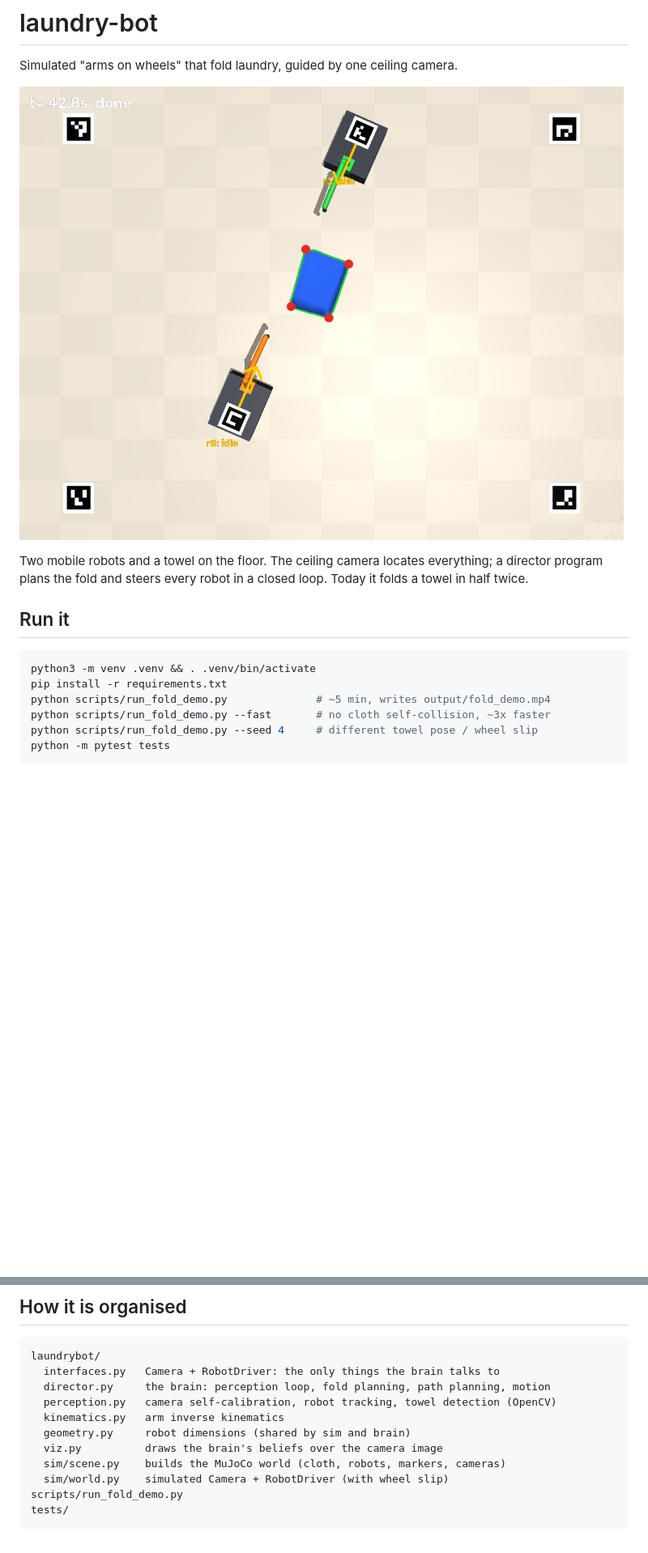
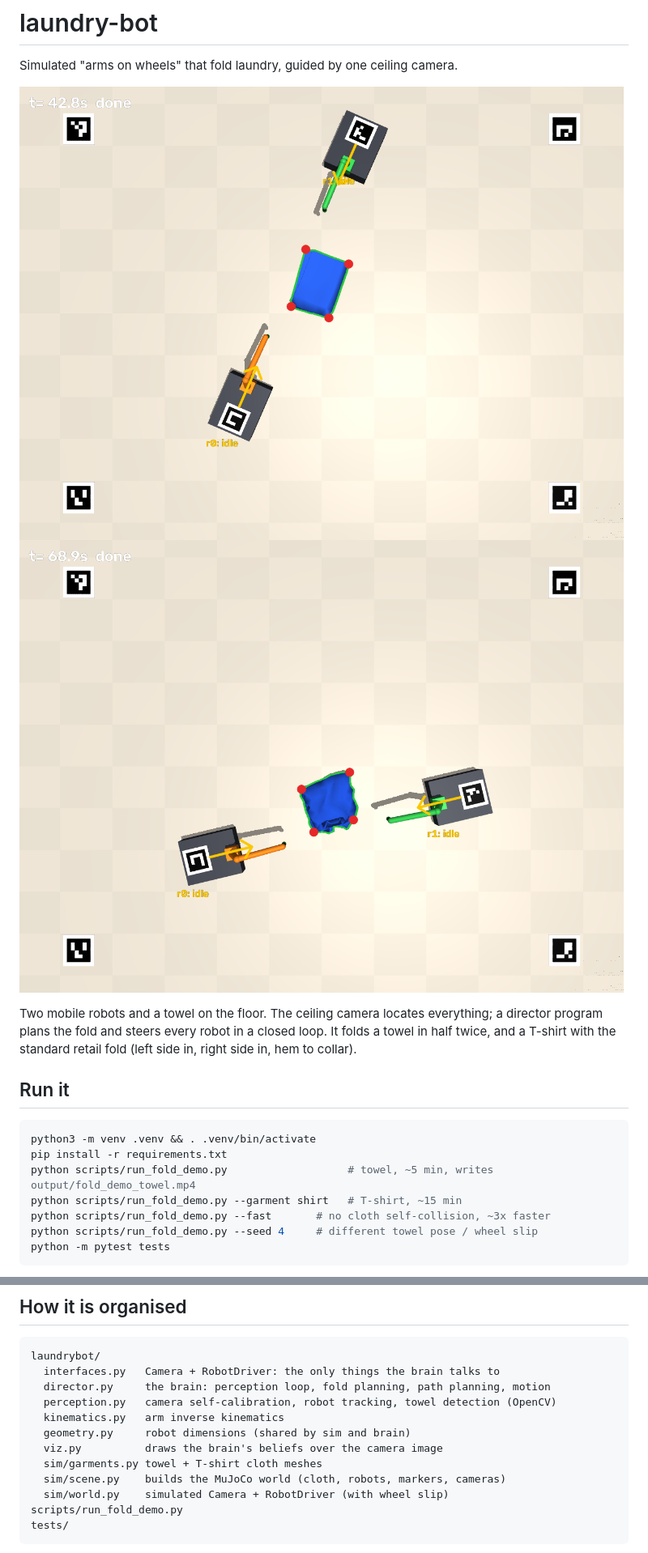
Before and after one commit to shachar-roth/laundry-bot, a Markdown page: README.md, 2 parts joined by grey strips. Shown at 81% size. Drawn GitHub-style; pictures changed too: output/after_shirt.png (added); blank space fills up the shorter version.

````diff
--- a/README.md
+++ b/README.md
@@ -2,18 +2,20 @@
 
 Simulated "arms on wheels" that fold laundry, guided by one ceiling camera.
 
-![overview](output/after.png)
+![towel](output/after_towel.png) ![shirt](output/after_shirt.png)
 
 Two mobile robots and a towel on the floor. The ceiling camera locates
 everything; a director program plans the fold and steers every robot in a
-closed loop. Today it folds a towel in half twice.
+closed loop. It folds a towel in half twice, and a T-shirt with the standard
+retail fold (left side in, right side in, hem to collar).
 
 ## Run it
 
 ```bash
 python3 -m venv .venv && . .venv/bin/activate
 pip install -r requirements.txt
-python scripts/run_fold_demo.py              # ~5 min, writes output/fold_demo.mp4
+python scripts/run_fold_demo.py                   # towel, ~5 min, writes output/fold_demo_towel.mp4
+python scripts/run_fold_demo.py --garment shirt   # T-shirt, ~15 min
 python scripts/run_fold_demo.py --fast       # no cloth self-collision, ~3x faster
 python scripts/run_fold_demo.py --seed 4     # different towel pose / wheel slip
 python -m pytest tests
@@ -32,6 +34,7 @@ laundrybot/
   kinematics.py   arm inverse kinematics
   geometry.py     robot dimensions (shared by sim and brain)
   viz.py          draws the brain's beliefs over the camera image
+  sim/garments.py towel + T-shirt cloth meshes
   sim/scene.py    builds the MuJoCo world (cloth, robots, markers, cameras)
   sim/world.py    simulated Camera + RobotDriver (with wheel slip)
 scripts/run_fold_demo.py
````
Also changed, not shown: other parts of README.md (+17 -1 lines), output/after_towel.png (renamed from output/after.png), output/before_shirt.png (added), output/before_towel.png (renamed from output/before.png), 12 other files.
